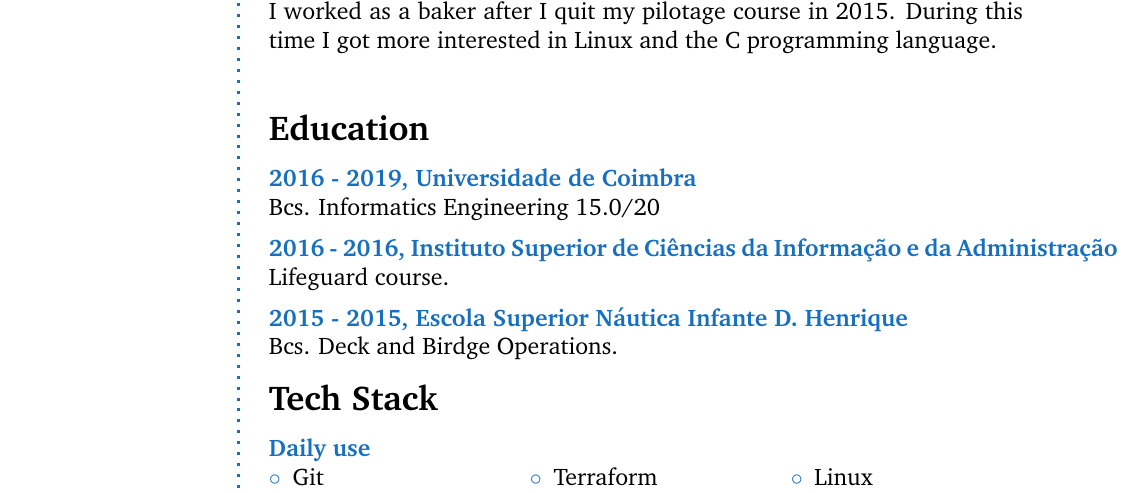
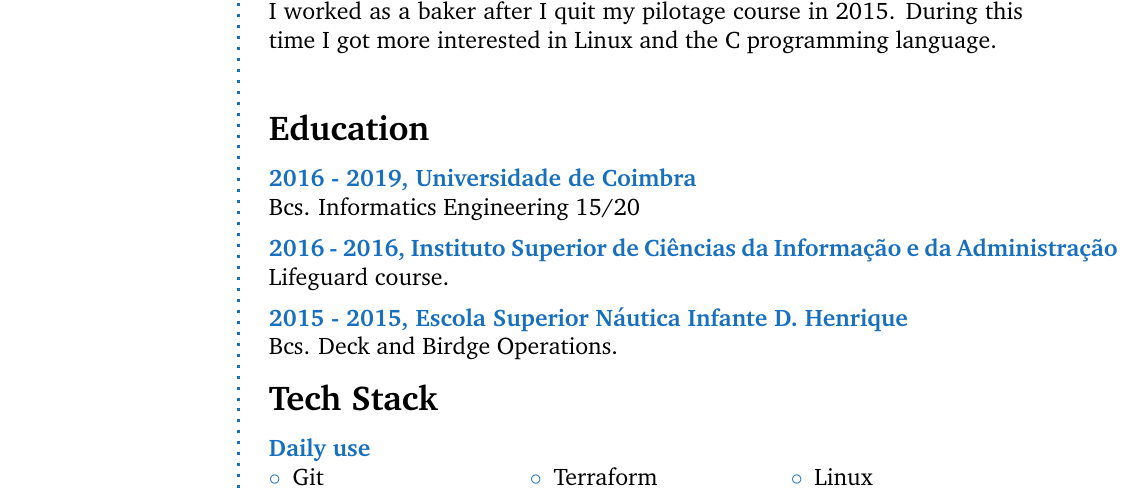
Before and after one commit to dimmaski/cv, a LaTeX book (main.tex): part of the page, cut so that both start at the same text. Compiled offline with pdfLaTeX.

Commit message:
remove 0

```diff
--- a/main.tex
+++ b/main.tex
@@ -125,7 +125,7 @@
 % Education
 \CVSection{Education}
 \CVItem{2016 - 2019, Universidade de Coimbra}\\
-Bcs. Informatics Engineering 15.0/20
+Bcs. Informatics Engineering 15/20
 \SmallSep
 
 \CVItem{2016 - 2016, Instituto Superior de Ciências da Informação e da Administração}\\
```
